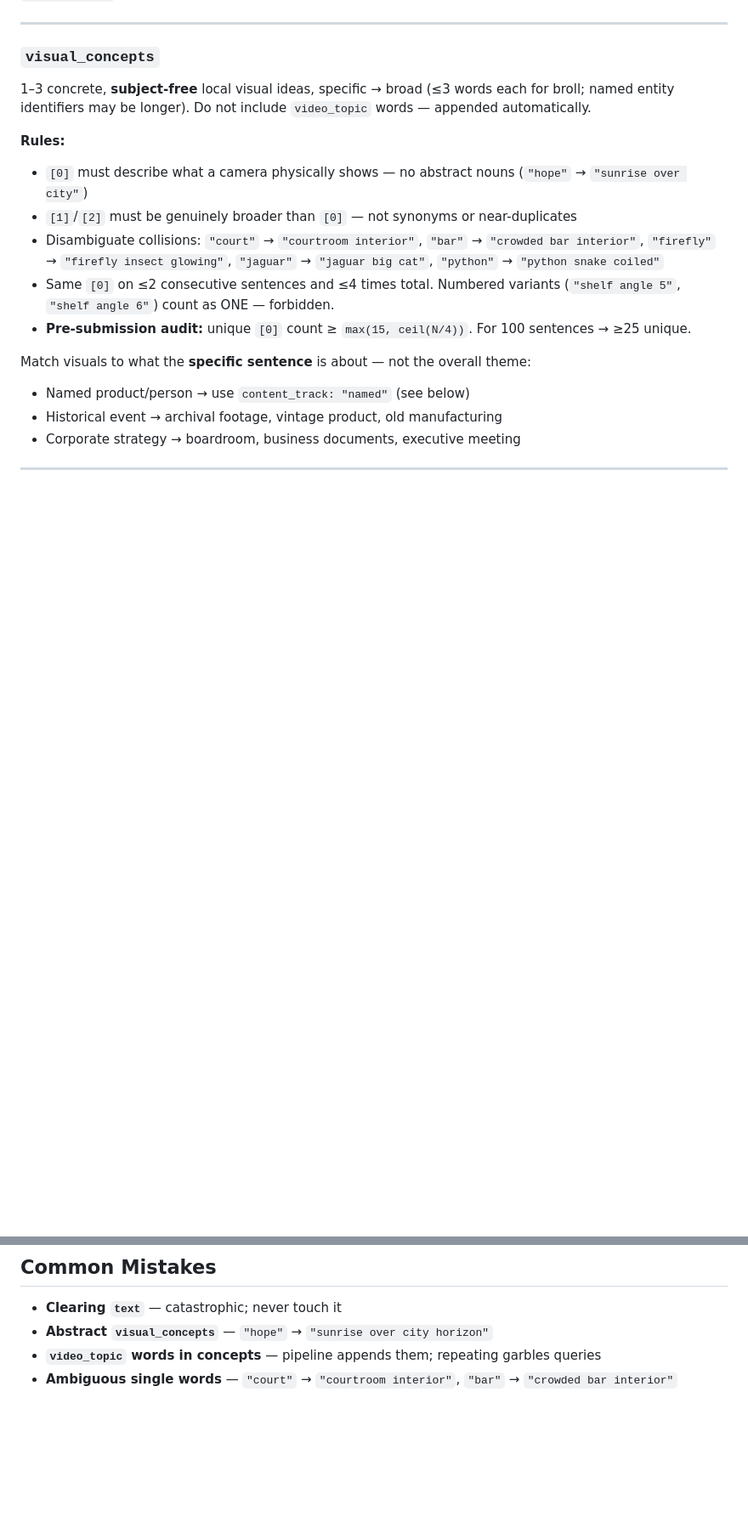
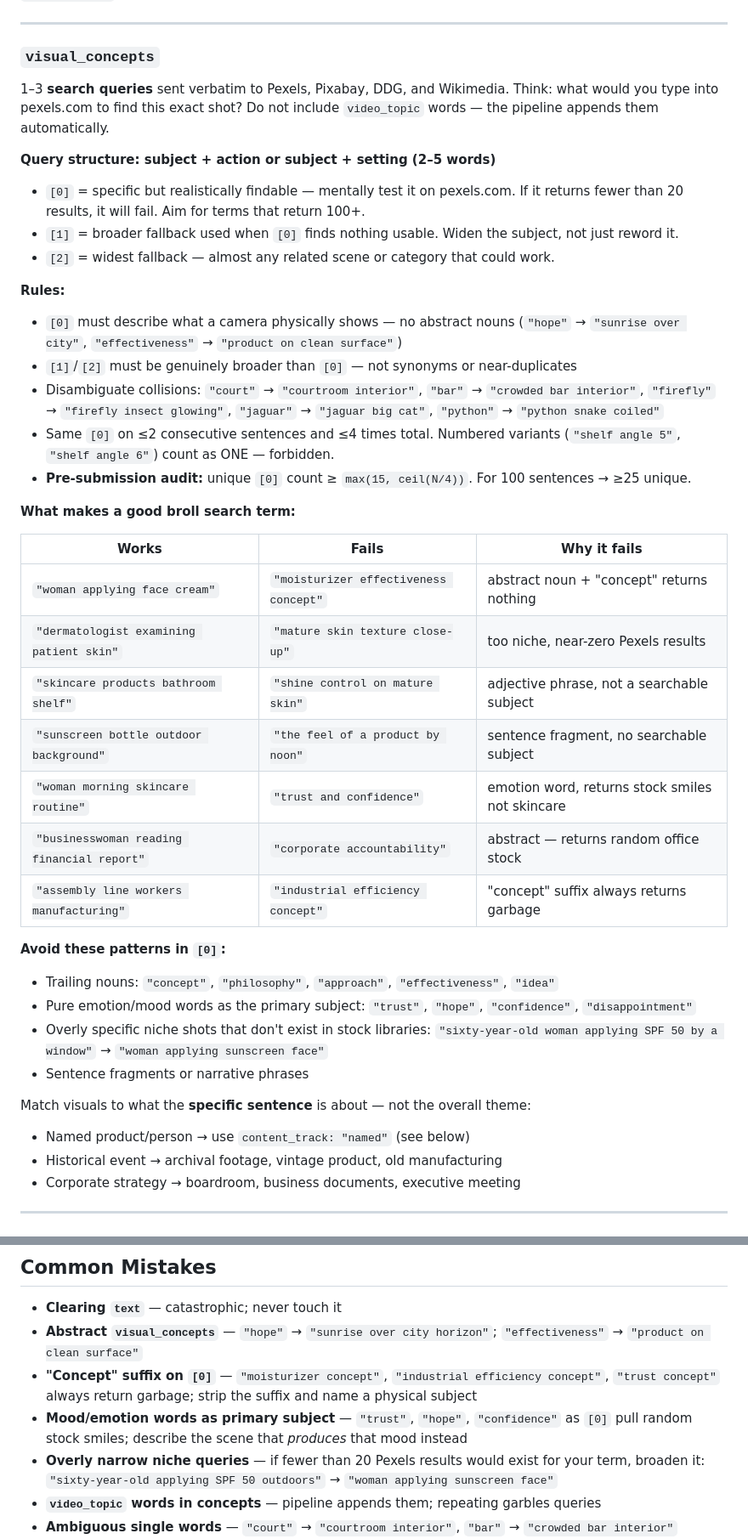
Before and after one commit to shaurya453/AutoMoneyPrinterTurbo, a Markdown page: AGENT_GUIDE.md, 2 parts joined by grey strips. Shown at 85% size. Rendered like a GitHub page; blank space fills up the shorter version.

Commit message:
Improve visual_concepts search term guidance in AGENT_GUIDE
Reframe visual_concepts as literal stock search queries (not descriptive
labels). Add a good/bad table showing what returns results vs garbage.
Document the 3-tier fallback purpose ([0]=specific, [1]=broader,
[2]=widest). Add common mistake entries for "concept" suffix, mood
words as primary subject, and overly narrow niche queries.

Co-Authored-By: Claude Sonnet 4.6 <noreply@anthropic.com>
Claude-Session: https://claude.ai/code/session_01GvK9faf3mxUoimZ8B9jpVT

```diff
--- a/AGENT_GUIDE.md
+++ b/AGENT_GUIDE.md
@@ -49,14 +49,37 @@ Set job-root fields and patch each sentence. **Do not rebuild the array from scr
 
 ### `visual_concepts`
 
-1–3 concrete, **subject-free** local visual ideas, specific → broad (≤3 words each for broll; named entity identifiers may be longer). Do not include `video_topic` words — appended automatically.
+1–3 **search queries** sent verbatim to Pexels, Pixabay, DDG, and Wikimedia. Think: what would you type into pexels.com to find this exact shot? Do not include `video_topic` words — the pipeline appends them automatically.
+
+**Query structure: subject + action or subject + setting (2–5 words)**
+- `[0]` = specific but realistically findable — mentally test it on pexels.com. If it returns fewer than 20 results, it will fail. Aim for terms that return 100+.
+- `[1]` = broader fallback used when `[0]` finds nothing usable. Widen the subject, not just reword it.
+- `[2]` = widest fallback — almost any related scene or category that could work.
 
 **Rules:**
-- `[0]` must describe what a camera physically shows — no abstract nouns (`"hope"` → `"sunrise over city"`)
+- `[0]` must describe what a camera physically shows — no abstract nouns (`"hope"` → `"sunrise over city"`, `"effectiveness"` → `"product on clean surface"`)
 - `[1]`/`[2]` must be genuinely broader than `[0]` — not synonyms or near-duplicates
 - Disambiguate collisions: `"court"` → `"courtroom interior"`, `"bar"` → `"crowded bar interior"`, `"firefly"` → `"firefly insect glowing"`, `"jaguar"` → `"jaguar big cat"`, `"python"` → `"python snake coiled"`
 - Same `[0]` on ≤2 consecutive sentences and ≤4 times total. Numbered variants (`"shelf angle 5"`, `"shelf angle 6"`) count as ONE — forbidden.
 - **Pre-submission audit:** unique `[0]` count ≥ `max(15, ceil(N/4))`. For 100 sentences → ≥25 unique.
+
+**What makes a good broll search term:**
+
+| Works | Fails | Why it fails |
+|---|---|---|
+| `"woman applying face cream"` | `"moisturizer effectiveness concept"` | abstract noun + "concept" returns nothing |
+| `"dermatologist examining patient skin"` | `"mature skin texture close-up"` | too niche, near-zero Pexels results |
+| `"skincare products bathroom shelf"` | `"shine control on mature skin"` | adjective phrase, not a searchable subject |
+| `"sunscreen bottle outdoor background"` | `"the feel of a product by noon"` | sentence fragment, no searchable subject |
+| `"woman morning skincare routine"` | `"trust and confidence"` | emotion word, returns stock smiles not skincare |
+| `"businesswoman reading financial report"` | `"corporate accountability"` | abstract — returns random office stock |
+| `"assembly line workers manufacturing"` | `"industrial efficiency concept"` | "concept" suffix always returns garbage |
+
+**Avoid these patterns in `[0]`:**
+- Trailing nouns: `"concept"`, `"philosophy"`, `"approach"`, `"effectiveness"`, `"idea"`
+- Pure emotion/mood words as the primary subject: `"trust"`, `"hope"`, `"confidence"`, `"disappointment"`
+- Overly specific niche shots that don't exist in stock libraries: `"sixty-year-old woman applying SPF 50 by a window"` → `"woman applying sunscreen face"`
+- Sentence fragments or narrative phrases
 
 Match visuals to what the **specific sentence** is about — not the overall theme:
 - Named product/person → use `content_track: "named"` (see below)
@@ -349,7 +372,10 @@ Do NOT run `cli.py`. The worker runs it automatically.
 ## Common Mistakes
 
 - **Clearing `text`** — catastrophic; never touch it
-- **Abstract `visual_concepts`** — `"hope"` → `"sunrise over city horizon"`
+- **Abstract `visual_concepts`** — `"hope"` → `"sunrise over city horizon"`; `"effectiveness"` → `"product on clean surface"`
+- **"Concept" suffix on `[0]`** — `"moisturizer concept"`, `"industrial efficiency concept"`, `"trust concept"` always return garbage; strip the suffix and name a physical subject
+- **Mood/emotion words as primary subject** — `"trust"`, `"hope"`, `"confidence"` as `[0]` pull random stock smiles; describe the scene that *produces* that mood instead
+- **Overly narrow niche queries** — if fewer than 20 Pexels results would exist for your term, broaden it: `"sixty-year-old applying SPF 50 outdoors"` → `"woman applying sunscreen face"`
 - **`video_topic` words in concepts** — pipeline appends them; repeating garbles queries
 - **Ambiguous single words** — `"court"` → `"courtroom interior"`, `"bar"` → `"crowded bar interior"`
 - **Brand/animal/software collisions** — `"firefly"` → `"firefly insect glowing"`, `"jaguar"` → `"jaguar big cat"`, `"python"` → `"python snake coiled"`
```
Also changed, not shown: other parts of AGENT_GUIDE.md (+1 -1 lines).
